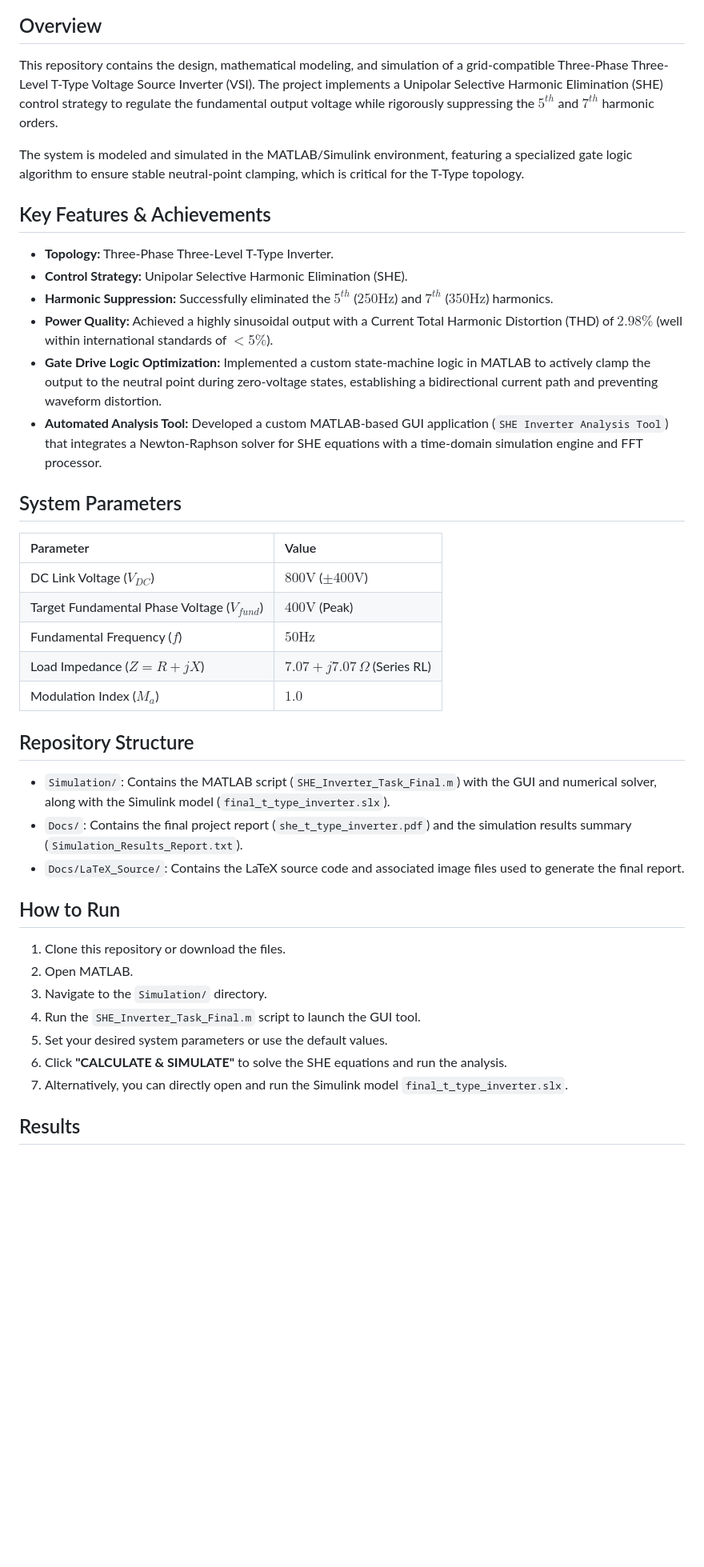
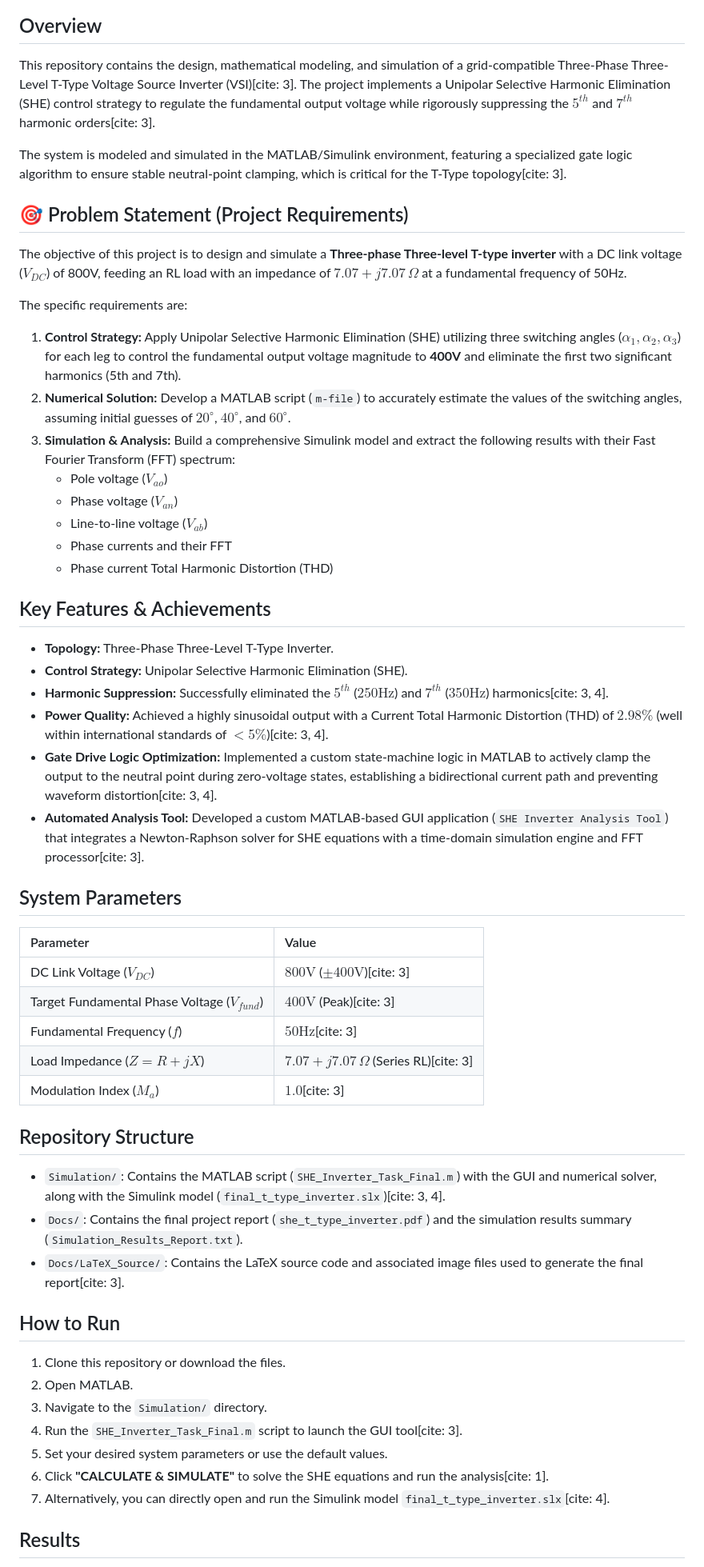
Before and after one commit to Abd-El-Rhman-Saad/t-type-inverter-she-control, a Markdown page: README.md, the part around one of its changes. Shown at 80% size. Drawn GitHub-style; blank space fills up the shorter version.

```diff
--- a/README.md
+++ b/README.md
@@ -3,39 +3,52 @@
 ![Simulink Model](Docs/LaTeX_Source/final_t_type_inverter.png)
 
 ## Overview
-This repository contains the design, mathematical modeling, and simulation of a grid-compatible Three-Phase Three-Level T-Type Voltage Source Inverter (VSI). The project implements a Unipolar Selective Harmonic Elimination (SHE) control strategy to regulate the fundamental output voltage while rigorously suppressing the $5^{th}$ and $7^{th}$ harmonic orders.
+This repository contains the design, mathematical modeling, and simulation of a grid-compatible Three-Phase Three-Level T-Type Voltage Source Inverter (VSI)[cite: 3]. The project implements a Unipolar Selective Harmonic Elimination (SHE) control strategy to regulate the fundamental output voltage while rigorously suppressing the $5^{th}$ and $7^{th}$ harmonic orders[cite: 3].
 
-The system is modeled and simulated in the MATLAB/Simulink environment, featuring a specialized gate logic algorithm to ensure stable neutral-point clamping, which is critical for the T-Type topology.
+The system is modeled and simulated in the MATLAB/Simulink environment, featuring a specialized gate logic algorithm to ensure stable neutral-point clamping, which is critical for the T-Type topology[cite: 3].
+
+## 🎯 Problem Statement (Project Requirements)
+The objective of this project is to design and simulate a **Three-phase Three-level T-type inverter** with a DC link voltage ($V_{DC}$) of 800V, feeding an RL load with an impedance of $7.07 + j7.07\,\Omega$ at a fundamental frequency of 50Hz.
+
+The specific requirements are:
+1.  **Control Strategy:** Apply Unipolar Selective Harmonic Elimination (SHE) utilizing three switching angles ($\alpha_1, \alpha_2, \alpha_3$) for each leg to control the fundamental output voltage magnitude to **400V** and eliminate the first two significant harmonics (5th and 7th).
+2.  **Numerical Solution:** Develop a MATLAB script (`m-file`) to accurately estimate the values of the switching angles, assuming initial guesses of $20^\circ$, $40^\circ$, and $60^\circ$.
+3.  **Simulation & Analysis:** Build a comprehensive Simulink model and extract the following results with their Fast Fourier Transform (FFT) spectrum:
+    *   Pole voltage ($V_{ao}$)
+    *   Phase voltage ($V_{an}$)
+    *   Line-to-line voltage ($V_{ab}$)
+    *   Phase currents and their FFT
+    *   Phase current Total Harmonic Distortion (THD)
 
 ## Key Features & Achievements
 *   **Topology:** Three-Phase Three-Level T-Type Inverter.
 *   **Control Strategy:** Unipolar Selective Harmonic Elimination (SHE).
-*   **Harmonic Suppression:** Successfully eliminated the $5^{th}$ ($250\text{Hz}$) and $7^{th}$ ($350\text{Hz}$) harmonics.
-*   **Power Quality:** Achieved a highly sinusoidal output with a Current Total Harmonic Distortion (THD) of **$2.98\%$** (well within international standards of $<5\%$).
-*   **Gate Drive Logic Optimization:** Implemented a custom state-machine logic in MATLAB to actively clamp the output to the neutral point during zero-voltage states, establishing a bidirectional current path and preventing waveform distortion.
-*   **Automated Analysis Tool:** Developed a custom MATLAB-based GUI application (`SHE Inverter Analysis Tool`) that integrates a Newton-Raphson solver for SHE equations with a time-domain simulation engine and FFT processor.
+*   **Harmonic Suppression:** Successfully eliminated the $5^{th}$ ($250\text{Hz}$) and $7^{th}$ ($350\text{Hz}$) harmonics[cite: 3, 4].
+*   **Power Quality:** Achieved a highly sinusoidal output with a Current Total Harmonic Distortion (THD) of **$2.98\%$** (well within international standards of $<5\%$)[cite: 3, 4].
+*   **Gate Drive Logic Optimization:** Implemented a custom state-machine logic in MATLAB to actively clamp the output to the neutral point during zero-voltage states, establishing a bidirectional current path and preventing waveform distortion[cite: 3, 4].
+*   **Automated Analysis Tool:** Developed a custom MATLAB-based GUI application (`SHE Inverter Analysis Tool`) that integrates a Newton-Raphson solver for SHE equations with a time-domain simulation engine and FFT processor[cite: 3].
 
 ## System Parameters
 | Parameter | Value |
 | :--- | :--- |
-| DC Link Voltage ($V_{DC}$) | $800\text{V}$ ($\pm 400\text{V}$) |
-| Target Fundamental Phase Voltage ($V_{fund}$) | $400\text{V}$ (Peak) |
-| Fundamental Frequency ($f$) | $50\text{Hz}$ |
-| Load Impedance ($Z = R + jX$) | $7.07 + j7.07\,\Omega$ (Series RL) |
-| Modulation Index ($M_a$) | $1.0$ |
+| DC Link Voltage ($V_{DC}$) | $800\text{V}$ ($\pm 400\text{V}$)[cite: 3] |
+| Target Fundamental Phase Voltage ($V_{fund}$) | $400\text{V}$ (Peak)[cite: 3] |
+| Fundamental Frequency ($f$) | $50\text{Hz}$[cite: 3] |
+| Load Impedance ($Z = R + jX$) | $7.07 + j7.07\,\Omega$ (Series RL)[cite: 3] |
+| Modulation Index ($M_a$) | $1.0$[cite: 3] |
 
 ## Repository Structure
-*   `Simulation/`: Contains the MATLAB script (`SHE_Inverter_Task_Final.m`) with the GUI and numerical solver, along with the Simulink model (`final_t_type_inverter.slx`).
+*   `Simulation/`: Contains the MATLAB script (`SHE_Inverter_Task_Final.m`) with the GUI and numerical solver, along with the Simulink model (`final_t_type_inverter.slx`)[cite: 3, 4].
 *   `Docs/`: Contains the final project report (`she_t_type_inverter.pdf`) and the simulation results summary (`Simulation_Results_Report.txt`).
-*   `Docs/LaTeX_Source/`: Contains the LaTeX source code and associated image files used to generate the final report.
+*   `Docs/LaTeX_Source/`: Contains the LaTeX source code and associated image files used to generate the final report[cite: 3].
 
 ## How to Run
 1.  Clone this repository or download the files.
 2.  Open MATLAB.
 3.  Navigate to the `Simulation/` directory.
-4.  Run the `SHE_Inverter_Task_Final.m` script to launch the GUI tool.
+4.  Run the `SHE_Inverter_Task_Final.m` script to launch the GUI tool[cite: 3].
 5.  Set your desired system parameters or use the default values.
-6.  Click **"CALCULATE & SIMULATE"** to solve the SHE equations and run the analysis.
-7.  Alternatively, you can directly open and run the Simulink model `final_t_type_inverter.slx`.
+6.  Click **"CALCULATE & SIMULATE"** to solve the SHE equations and run the analysis[cite: 1].
+7.  Alternatively, you can directly open and run the Simulink model `final_t_type_inverter.slx`[cite: 4].
 
 ## Results
```
Also changed, not shown: other parts of README.md (+8 -8 lines).
